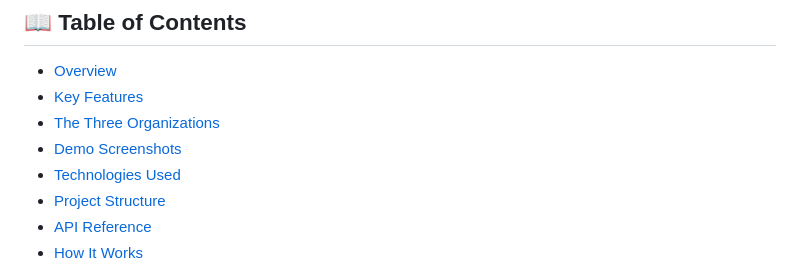
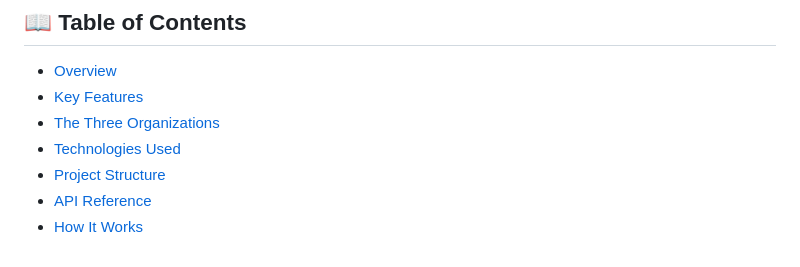
Before and after one commit to marcdziersan/ICAO-NATO-alphabet, a Markdown page: README.md, the part around the change. Drawn GitHub-style.

Commit message:
Remove 'Demo Screenshots' from README
Removed 'Demo Screenshots' section from the README.

```diff
--- a/README.md
+++ b/README.md
@@ -8,7 +8,6 @@
 - [Overview](#-overview)
 - [Key Features](#-key-features)
 - [The Three Organizations](#-the-three-organizations)
-- [Demo Screenshots](#-demo-screenshots)
 - [Technologies Used](#-technologies-used)
 - [Project Structure](#-project-structure)
 - [API Reference](#-api-reference)
```
